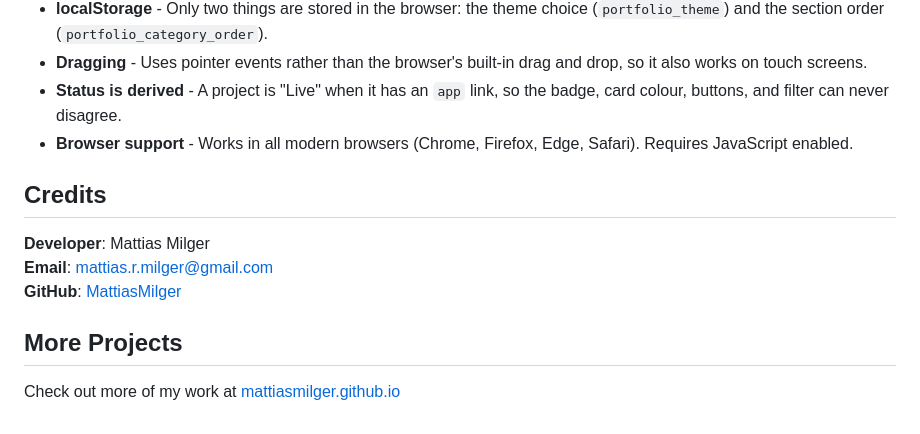
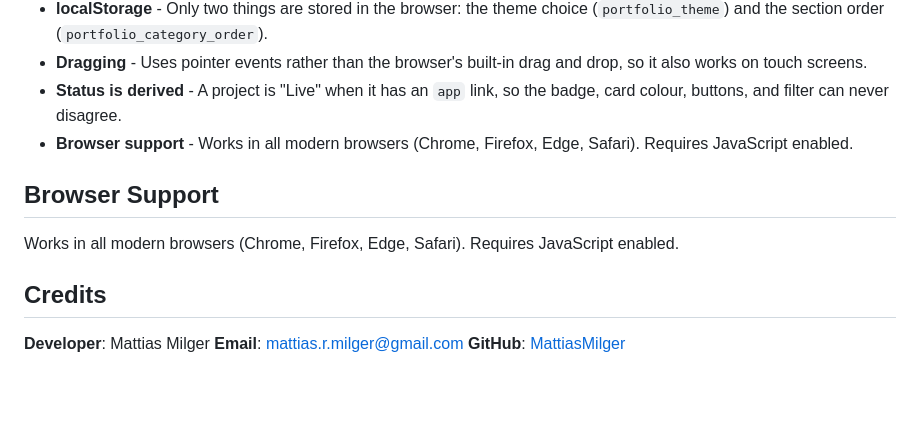
Before and after one commit to MattiasMilger/mattiasmilger.github.io, a Markdown page: README.md, the part around the change. Drawn GitHub-style; folded sections open; blank space fills up the shorter version.

```diff
--- a/README.md
+++ b/README.md
@@ -95,12 +95,12 @@ This is a GitHub *user site*, so the repository must be named exactly `mattiasmi
 
 </details>
 
+## Browser Support
+
+Works in all modern browsers (Chrome, Firefox, Edge, Safari). Requires JavaScript enabled.
+
 ## Credits
 
 **Developer**: Mattias Milger
 **Email**: mattias.r.milger@gmail.com
 **GitHub**: [MattiasMilger](https://github.com/MattiasMilger)
-
-## More Projects
-
-Check out more of my work at [mattiasmilger.github.io](https://mattiasmilger.github.io/)
```
